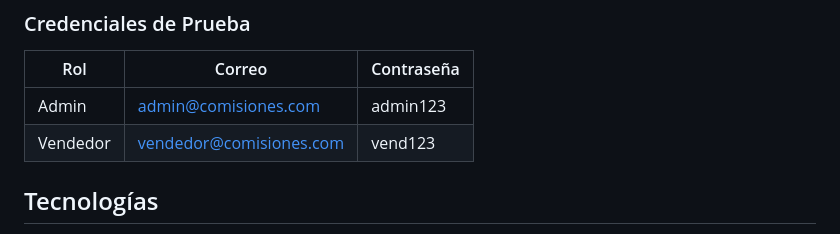
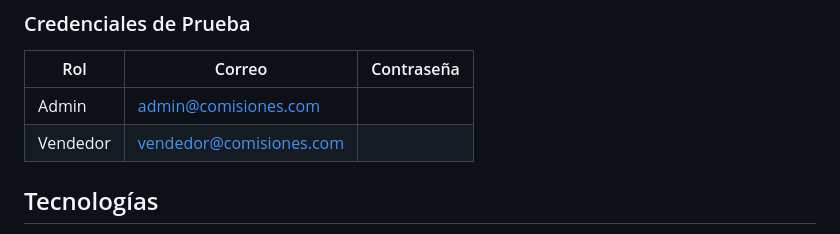
Before and after one commit to WaldinCR/CommissionCalculator, a Markdown page: README.md, the part around the change. Rendered like a GitHub page.

Commit message:
Update test credentials to remove passwords
Removed passwords from test credentials in README.

```diff
--- a/README.md
+++ b/README.md
@@ -103,8 +103,8 @@ La aplicación estará disponible en `http://localhost:5299`
 
 | Rol | Correo | Contraseña |
 |-----|--------|------------|
-| Admin | admin@comisiones.com | admin123 |
-| Vendedor | vendedor@comisiones.com | vend123 |
+| Admin | admin@comisiones.com |
+| Vendedor | vendedor@comisiones.com |
 
 ## Tecnologías
 
```
